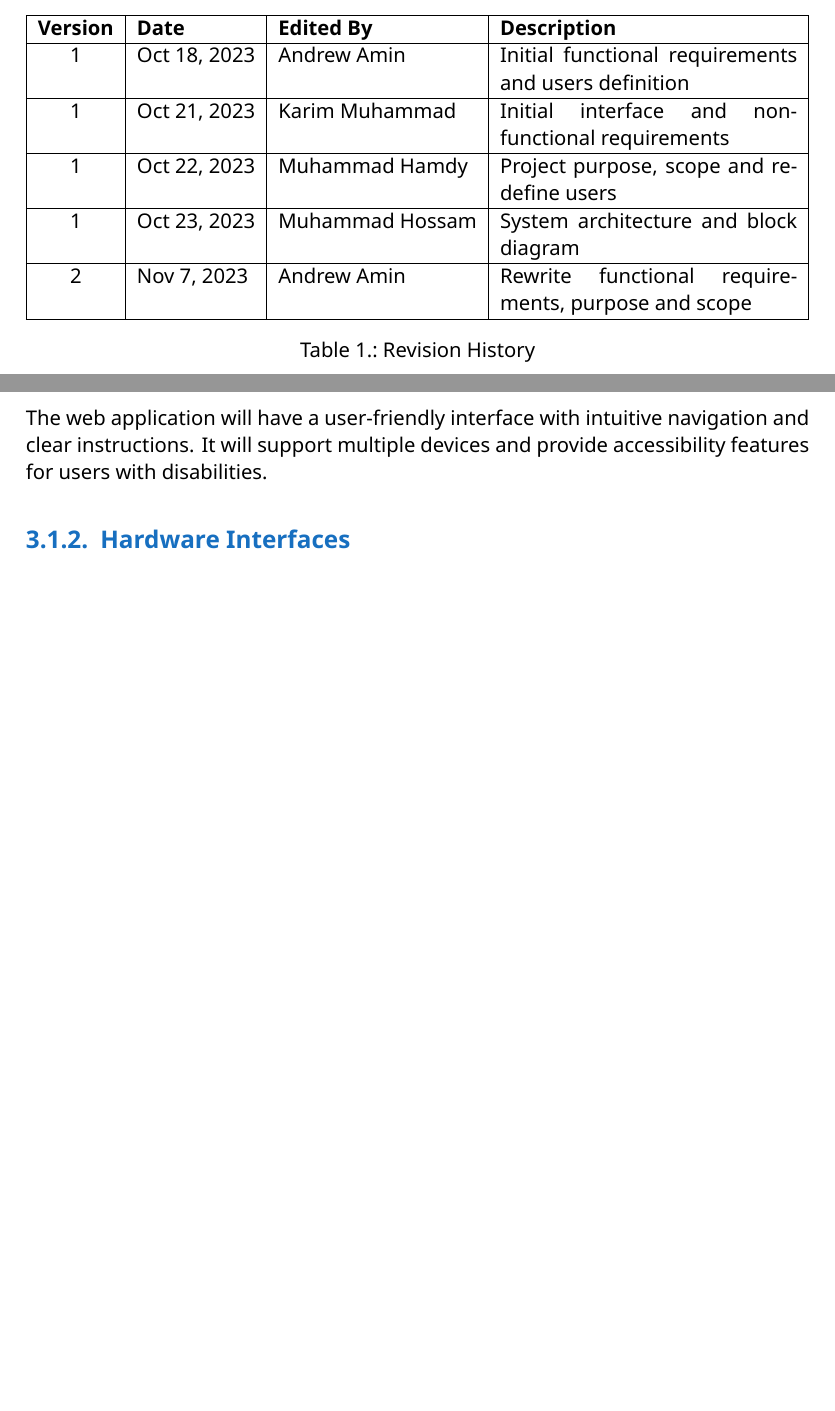
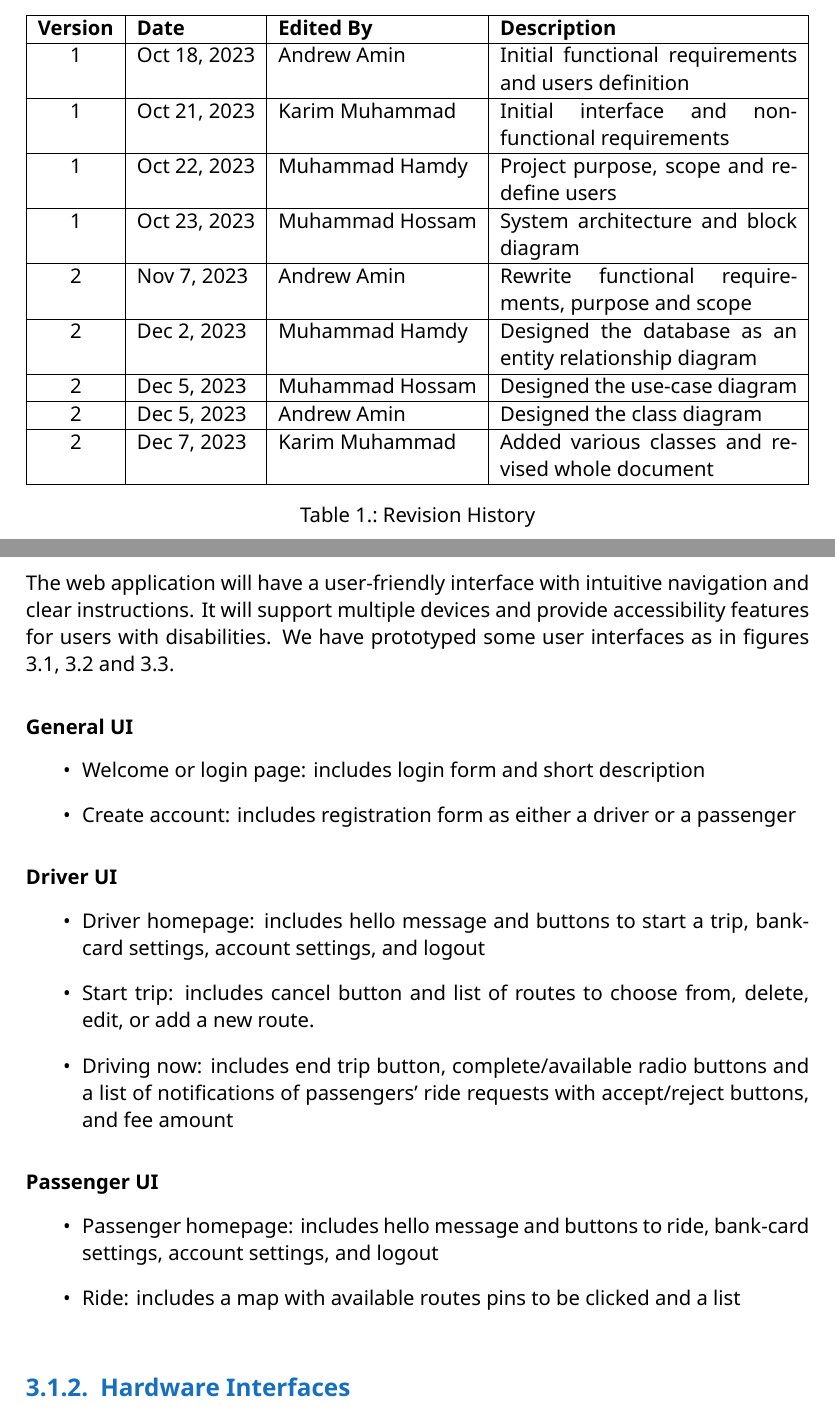
Before and after one commit to kmuali/BusMate, a LaTeX document (documentation/BusMate-SRS-v2.tex): two parts of pages 5 and 9 of 14 before the commit and two parts of pages 5 and 10 of 16 after it, joined at a grey line, cut so that both start at the same text, the shorter picture padded with empty space. The pictures show the PDF file documentation/BusMate-SRS-v2.pdf that the author committed with the source.

Commit message:
v2 draft

```diff
--- a/documentation/BusMate-SRS-v2.tex
+++ b/documentation/BusMate-SRS-v2.tex
@@ -31,7 +31,7 @@
 %-%-%-%-%-%-%-%-%-%-%-%-%-%-%-%-%-%-%-%-%-%-%-%-%-%-%-%-%-%-%-%-%-%-%-%-%-%-%-%
 %-%-%-%-%-%-%-%-%-%-%-%-%-%-%-%-%-%-%-%-%-%-%-%-%-%-%-%-%-%-%-%-%-%-%-%-%-%-%-%
 \chapter*{Revision History}
-\begin{table}[ht]
+\begin{table}[h!]
   \centering
   \begin{tabularx}{\textwidth}{|c|l|l|X|}
     \hline
@@ -52,6 +52,18 @@
     2 & Nov 7, 2023 & \nameAndrew &
     Rewrite functional requirements, purpose and scope \\
     \hline
+    2 & Dec 2, 2023 & \nameHamdy &
+    Designed the database as an entity relationship diagram \\
+    \hline
+    2 & Dec 5, 2023 & \nameHossam &
+    Designed the use-case diagram \\
+    \hline
+    2 & Dec 5, 2023 & \nameAndrew &
+    Designed the class diagram  \\
+    \hline
+    2 & Dec 7, 2023 & \nameKarim &
+    Added various classes and revised whole document \\
+    \hline
   \end{tabularx}
   \caption{Revision History}
   \label{tab:revision-history}
@@ -141,8 +174,41 @@ access to the internet.
 The web application will have a user-friendly interface with intuitive
 navigation and clear instructions. It will support multiple devices and
 provide accessibility features for users with disabilities.
+We have prototyped some user interfaces as in figures
+\ref{fig:ui-prototype1}, \ref{fig:ui-prototype2} and \ref{fig:ui-prototype3}.
 
-\begin{figure}[ht]
+\subsubsection{General UI}
+\begin{itemize}
+  \item Welcome or login page:
+    includes login form and short description
+  \item Create account:
+    includes registration form as either a driver or a passenger
+\end{itemize}
+
+\subsubsection{Driver UI}
+\begin{itemize}
+  \item Driver homepage:
+    includes hello message and buttons to start a trip, bank-card settings,
+    account settings, and logout
+  \item Start trip:
+    includes cancel button and list of routes to choose from, delete, edit,
+    or add a new route.
+  \item Driving now:
+    includes end trip button, complete/available radio buttons and
+    a list of notifications of passengers'
+    ride requests with accept/reject buttons, and fee amount
+\end{itemize}
+
+\subsubsection{Passenger UI}
+\begin{itemize}
+  \item Passenger homepage:
+    includes hello message and buttons to ride, bank-card settings,
+    account settings, and logout
+  \item Ride:
+    includes a map with available routes pins to be clicked and a list
+\end{itemize}
+
+\begin{figure}[h!]
   \centering
   \begin{subfigure}[b]{0.3\textwidth}
     \centering
```
Also changed, not shown: documentation/BusMate-SRS-v2.pdf, documentation/drawings/class-diagram.drawio.png (added), documentation/drawings/entity-relationship-diagram.drawio.png (added), documentation/drawings/system-block-diagram.drawio.png (added), documentation/drawings/usecase-diagram.drawio.png (added), documentation/BusMate-SRS-v2.tex (106 more changed lines), 1 other file.
